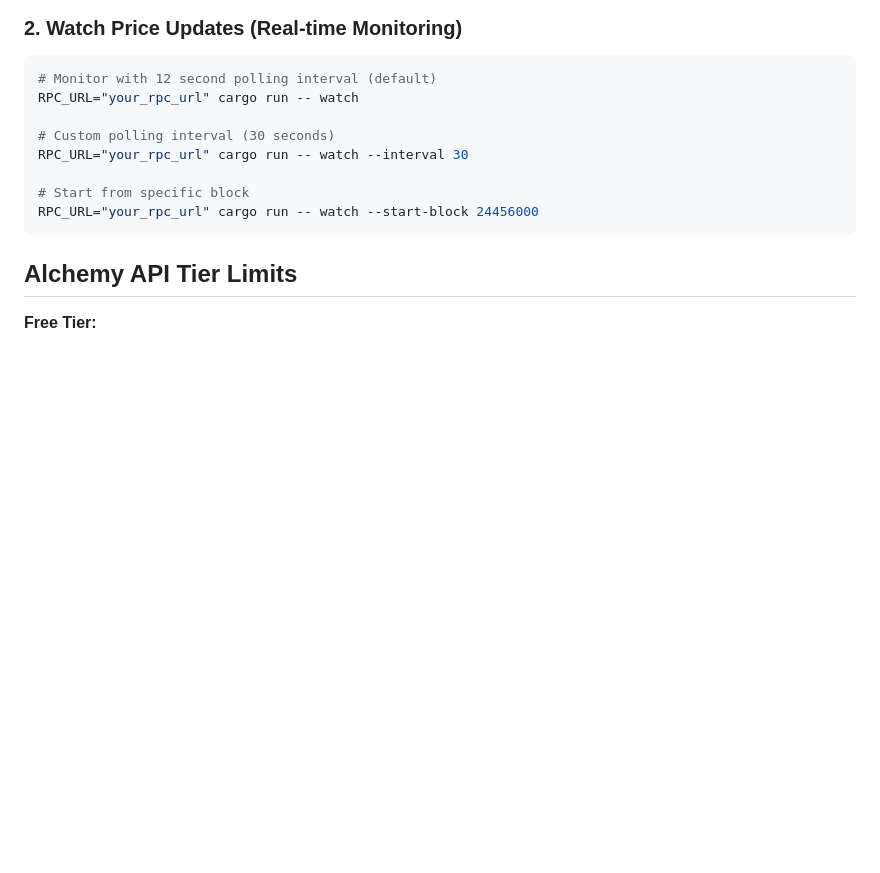
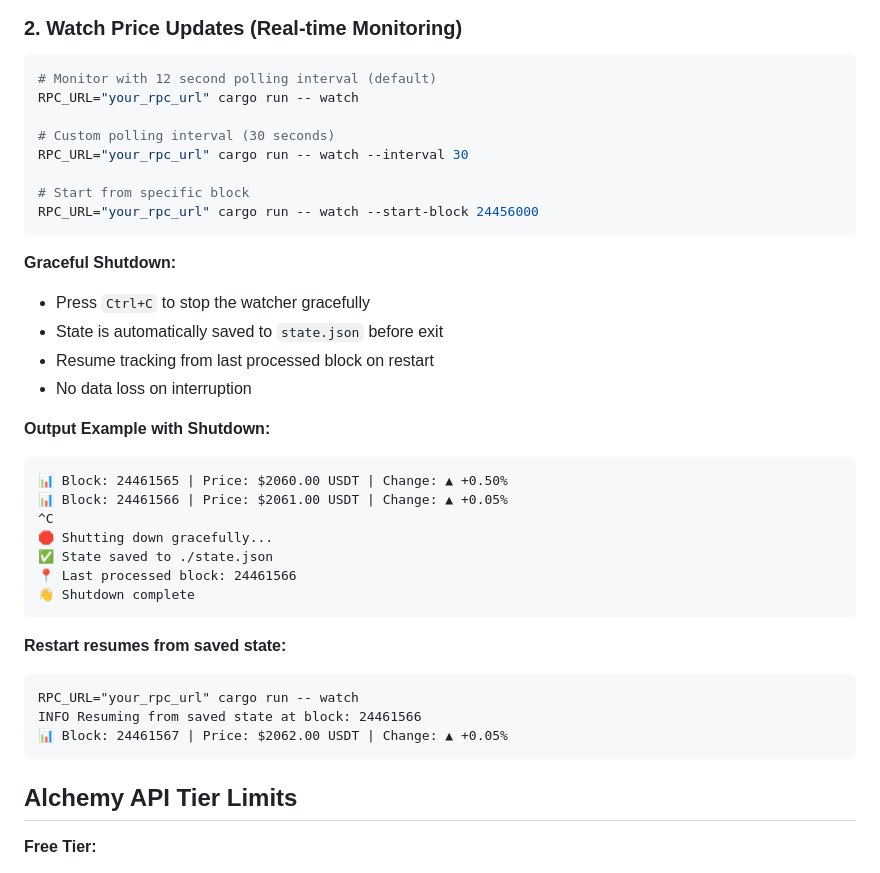
Before and after one commit to gaveesh89/eth-price-tracker, a Markdown page: RUNNING.md, the part around the change. Drawn GitHub-style; blank space fills up the shorter version.

````diff
--- a/RUNNING.md
+++ b/RUNNING.md
@@ -59,6 +59,30 @@ RPC_URL="your_rpc_url" cargo run -- watch --interval 30
 
 # Start from specific block
 RPC_URL="your_rpc_url" cargo run -- watch --start-block 24456000
+```
+
+**Graceful Shutdown:**
+- Press `Ctrl+C` to stop the watcher gracefully
+- State is automatically saved to `state.json` before exit
+- Resume tracking from last processed block on restart
+- No data loss on interruption
+
+**Output Example with Shutdown:**
+```
+📊 Block: 24461565 | Price: $2060.00 USDT | Change: ▲ +0.50%
+📊 Block: 24461566 | Price: $2061.00 USDT | Change: ▲ +0.05%
+^C
+🛑 Shutting down gracefully...
+✅ State saved to ./state.json
+📍 Last processed block: 24461566
+👋 Shutdown complete
+```
+
+**Restart resumes from saved state:**
+```
+RPC_URL="your_rpc_url" cargo run -- watch
+INFO Resuming from saved state at block: 24461566
+📊 Block: 24461567 | Price: $2062.00 USDT | Change: ▲ +0.05%
 ```
 
 ## Alchemy API Tier Limits
````
Also changed, not shown: README.md (+19 -0 lines).
